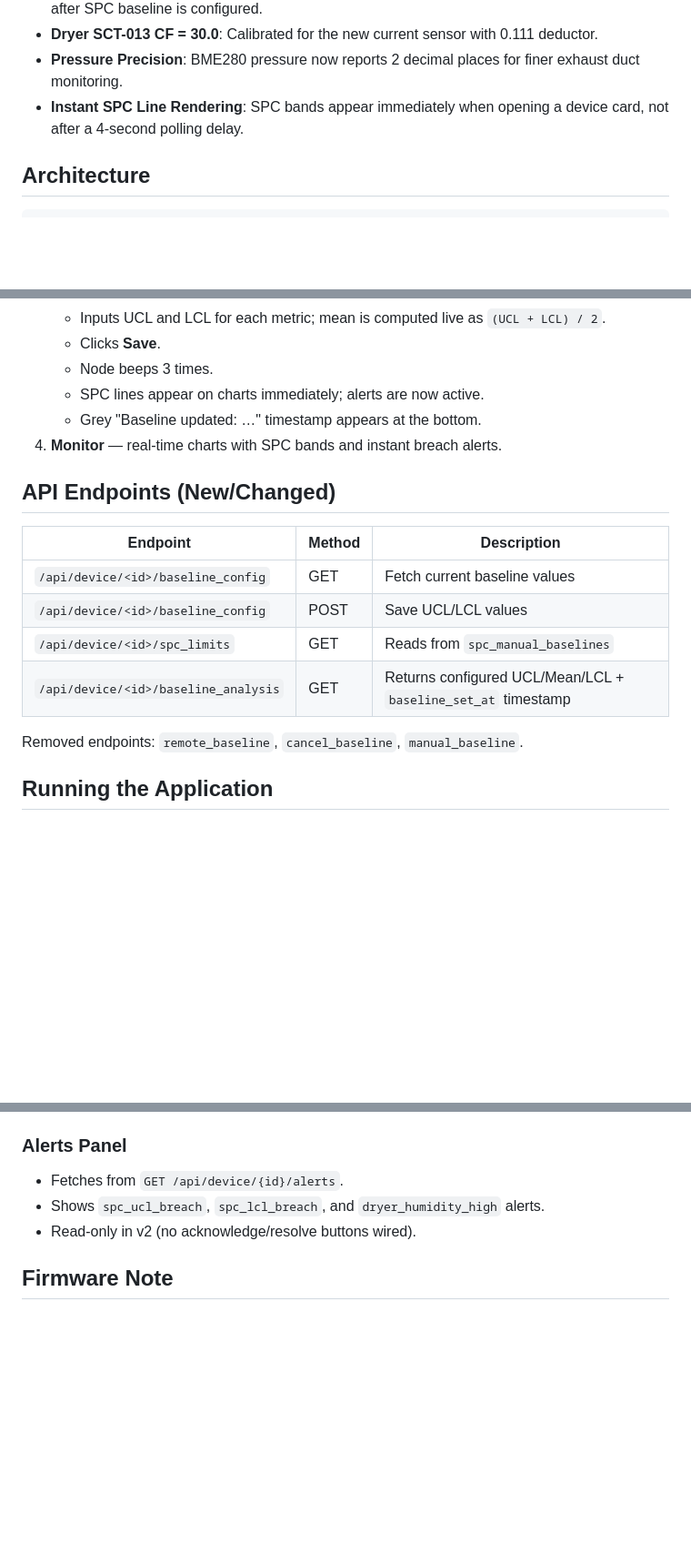
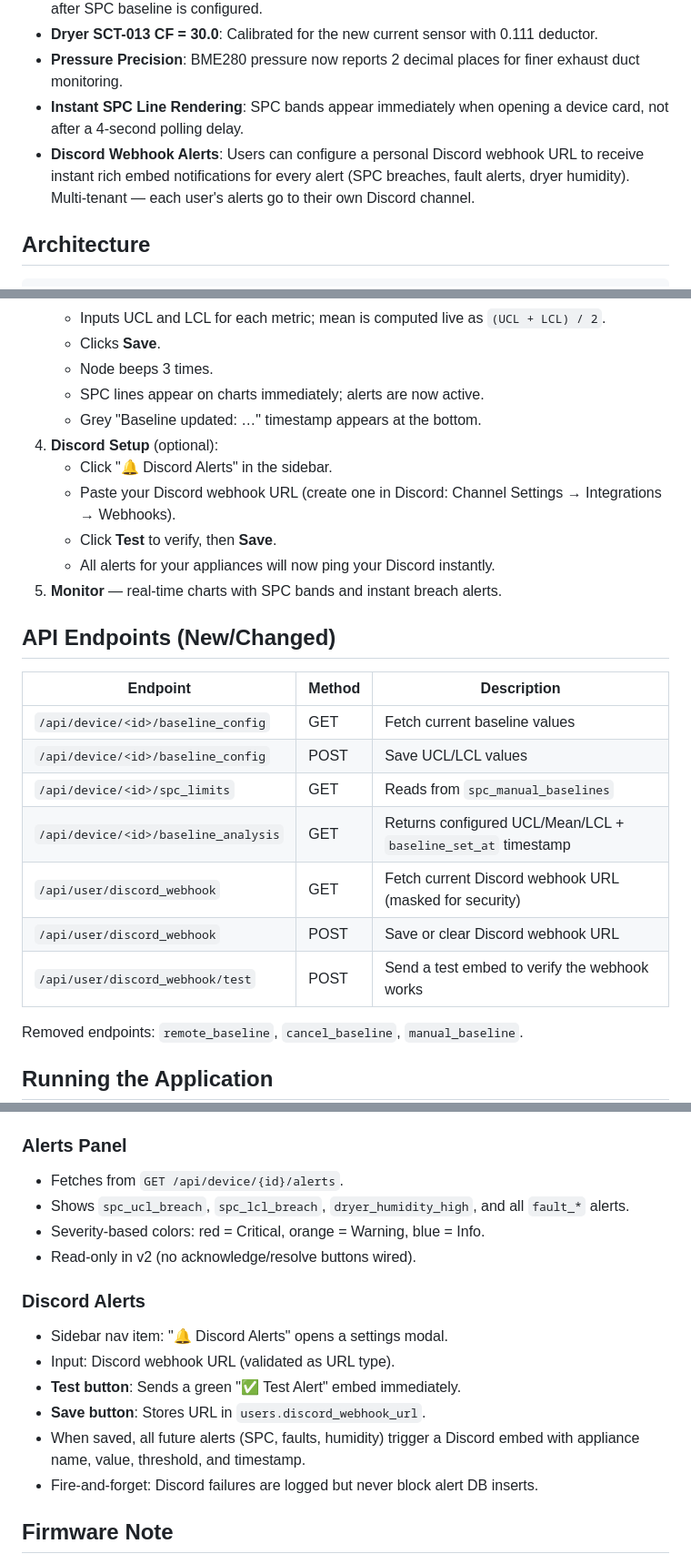
Before and after one commit to TiaraMae/iot-monitoring, a Markdown page: iot_thesis_v2/README.md, 3 parts joined by grey strips. Shown at 91% size. Rendered like a GitHub page; blank space fills up the shorter version.

```diff
--- a/iot_thesis_v2/README.md
+++ b/iot_thesis_v2/README.md
@@ -15,6 +15,7 @@ This is the **second-generation** backend and frontend for the IoT-Based Monitor
 - **Dryer SCT-013 CF = 30.0**: Calibrated for the new current sensor with 0.111 deductor.
 - **Pressure Precision**: BME280 pressure now reports 2 decimal places for finer exhaust duct monitoring.
 - **Instant SPC Line Rendering**: SPC bands appear immediately when opening a device card, not after a 4-second polling delay.
+- **Discord Webhook Alerts**: Users can configure a personal Discord webhook URL to receive instant rich embed notifications for every alert (SPC breaches, fault alerts, dryer humidity). Multi-tenant — each user's alerts go to their own Discord channel.
 
 ## Architecture
 
@@ -90,7 +92,12 @@ CREATE TABLE spc_manual_baselines (
    - Node beeps 3 times.
    - SPC lines appear on charts immediately; alerts are now active.
    - Grey "Baseline updated: …" timestamp appears at the bottom.
-4. **Monitor** — real-time charts with SPC bands and instant breach alerts.
+4. **Discord Setup** (optional):
+   - Click "🔔 Discord Alerts" in the sidebar.
+   - Paste your Discord webhook URL (create one in Discord: Channel Settings → Integrations → Webhooks).
+   - Click **Test** to verify, then **Save**.
+   - All alerts for your appliances will now ping your Discord instantly.
+5. **Monitor** — real-time charts with SPC bands and instant breach alerts.
 
 ## API Endpoints (New/Changed)
 
@@ -100,6 +107,9 @@ CREATE TABLE spc_manual_baselines (
 | `/api/device/<id>/baseline_config` | POST | Save UCL/LCL values |
 | `/api/device/<id>/spc_limits` | GET | Reads from `spc_manual_baselines` |
 | `/api/device/<id>/baseline_analysis` | GET | Returns configured UCL/Mean/LCL + `baseline_set_at` timestamp |
+| `/api/user/discord_webhook` | GET | Fetch current Discord webhook URL (masked for security) |
+| `/api/user/discord_webhook` | POST | Save or clear Discord webhook URL |
+| `/api/user/discord_webhook/test` | POST | Send a test embed to verify the webhook works |
 
 Removed endpoints: `remote_baseline`, `cancel_baseline`, `manual_baseline`.
 
@@ -142,8 +152,17 @@ The Flask server starts on `http://0.0.0.0:5000`.
 
 ### Alerts Panel
 - Fetches from `GET /api/device/{id}/alerts`.
-- Shows `spc_ucl_breach`, `spc_lcl_breach`, and `dryer_humidity_high` alerts.
+- Shows `spc_ucl_breach`, `spc_lcl_breach`, `dryer_humidity_high`, and all `fault_*` alerts.
+- Severity-based colors: red = Critical, orange = Warning, blue = Info.
 - Read-only in v2 (no acknowledge/resolve buttons wired).
+
+### Discord Alerts
+- Sidebar nav item: "🔔 Discord Alerts" opens a settings modal.
+- Input: Discord webhook URL (validated as URL type).
+- **Test button**: Sends a green "✅ Test Alert" embed immediately.
+- **Save button**: Stores URL in `users.discord_webhook_url`.
+- When saved, all future alerts (SPC, faults, humidity) trigger a Discord embed with appliance name, value, threshold, and timestamp.
+- Fire-and-forget: Discord failures are logged but never block alert DB inserts.
 
 ## Firmware Note
 
```
Also changed, not shown: other parts of iot_thesis_v2/README.md (+2 -0 lines), iot_thesis_v2/AGENTS.md (+41 -2 lines).
